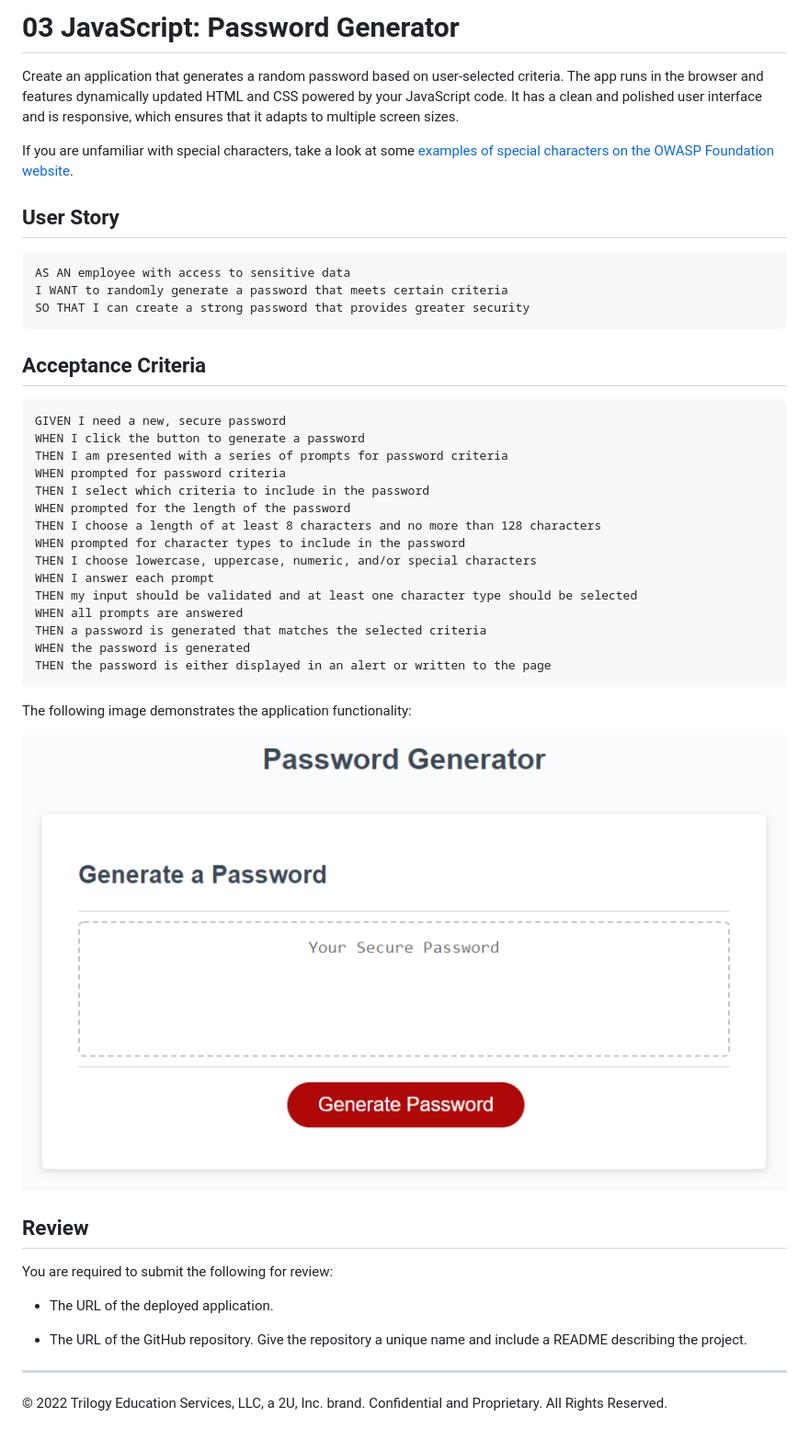
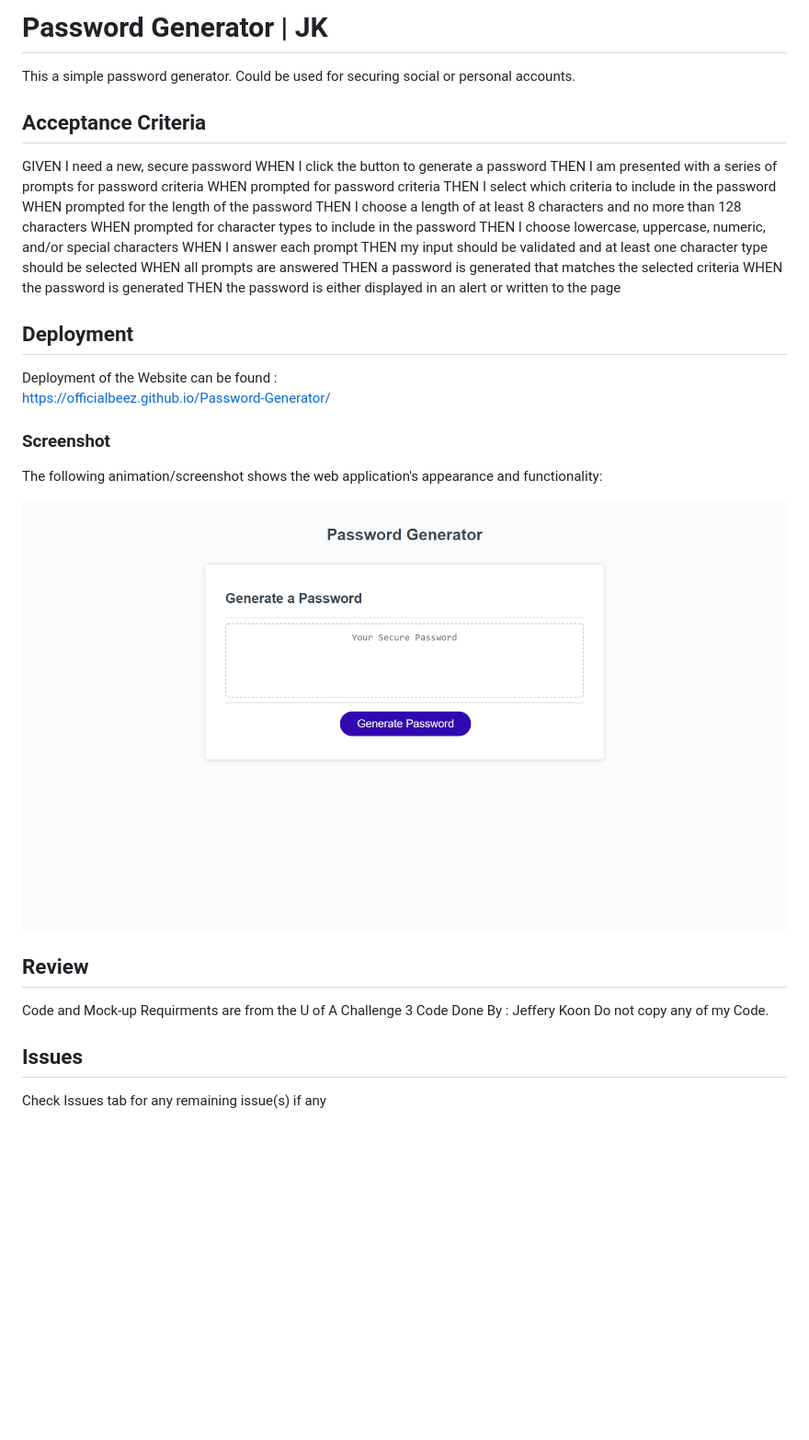
Before and after one commit to OfficialBeez/Password-Generator, a Markdown page: README.md, the part around the change. Shown: that part at 92% size. GitHub-like rendering; pictures changed too: Assets/03-javascript-homework-demo.png (deleted), Refrence.png (added); blank space fills up the shorter version.

````diff
--- a/README.md
+++ b/README.md
@@ -1,20 +1,9 @@
-# 03 JavaScript: Password Generator
+# Password Generator | JK
 
-Create an application that generates a random password based on user-selected criteria. The app runs in the browser and features dynamically updated HTML and CSS powered by your JavaScript code. It has a clean and polished user interface and is responsive, which ensures that it adapts to multiple screen sizes.
-
-If you are unfamiliar with special characters, take a look at some [examples of special characters on the OWASP Foundation website](https://www.owasp.org/index.php/Password_special_characters).
-
-## User Story
-
-```
-AS AN employee with access to sensitive data
-I WANT to randomly generate a password that meets certain criteria
-SO THAT I can create a strong password that provides greater security
-```
+This a simple password generator. Could be used for securing social or personal accounts.
 
 ## Acceptance Criteria
 
-```
 GIVEN I need a new, secure password
 WHEN I click the button to generate a password
 THEN I am presented with a series of prompts for password criteria
@@ -30,19 +19,25 @@ WHEN all prompts are answered
 THEN a password is generated that matches the selected criteria
 WHEN the password is generated
 THEN the password is either displayed in an alert or written to the page
-```
 
-The following image demonstrates the application functionality:
+## Deployment
 
-![An app window with the label Password Generator, an input field labeled Your Secure Password, and a Generate Password button.](./Assets/03-javascript-homework-demo.png)
+Deployment of the Website can be found :
+<br> https://officialbeez.github.io/Password-Generator/
+
+
+### Screenshot
+
+The following animation/screenshot shows the web application's appearance and functionality:
+
+![Screenshot](Refrence.png)
 
 ## Review
 
-You are required to submit the following for review:
+Code and Mock-up Requirments are from the U of A Challenge 3
+Code Done By : Jeffery Koon
+Do not copy any of my Code.
 
-* The URL of the deployed application.
+## Issues
 
-* The URL of the GitHub repository. Give the repository a unique name and include a README describing the project.
-
-- - -
-© 2022 Trilogy Education Services, LLC, a 2U, Inc. brand. Confidential and Proprietary. All Rights Reserved.
+Check Issues tab for any remaining issue(s) if any
````
Also changed, not shown: 6 other files.
